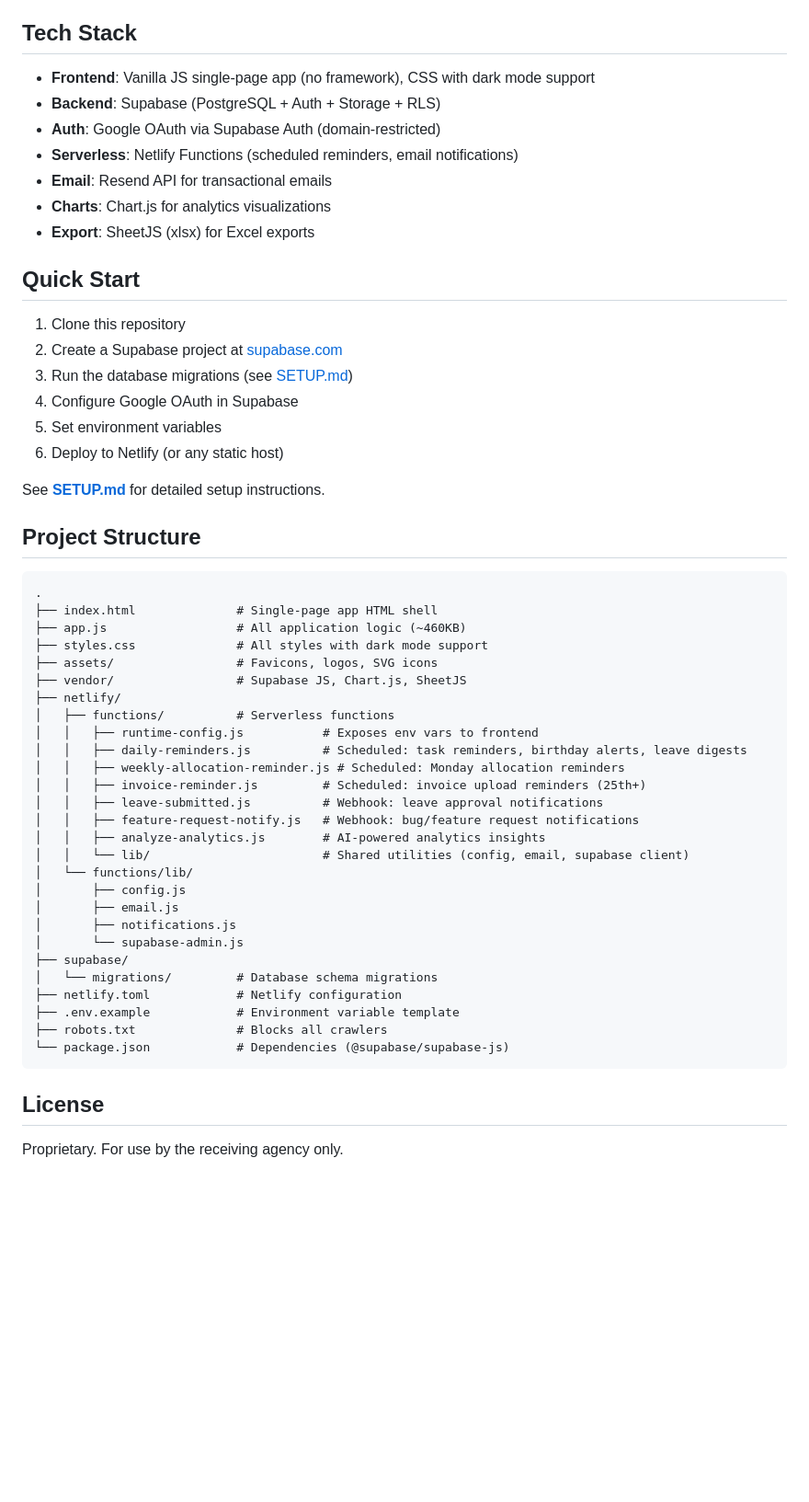
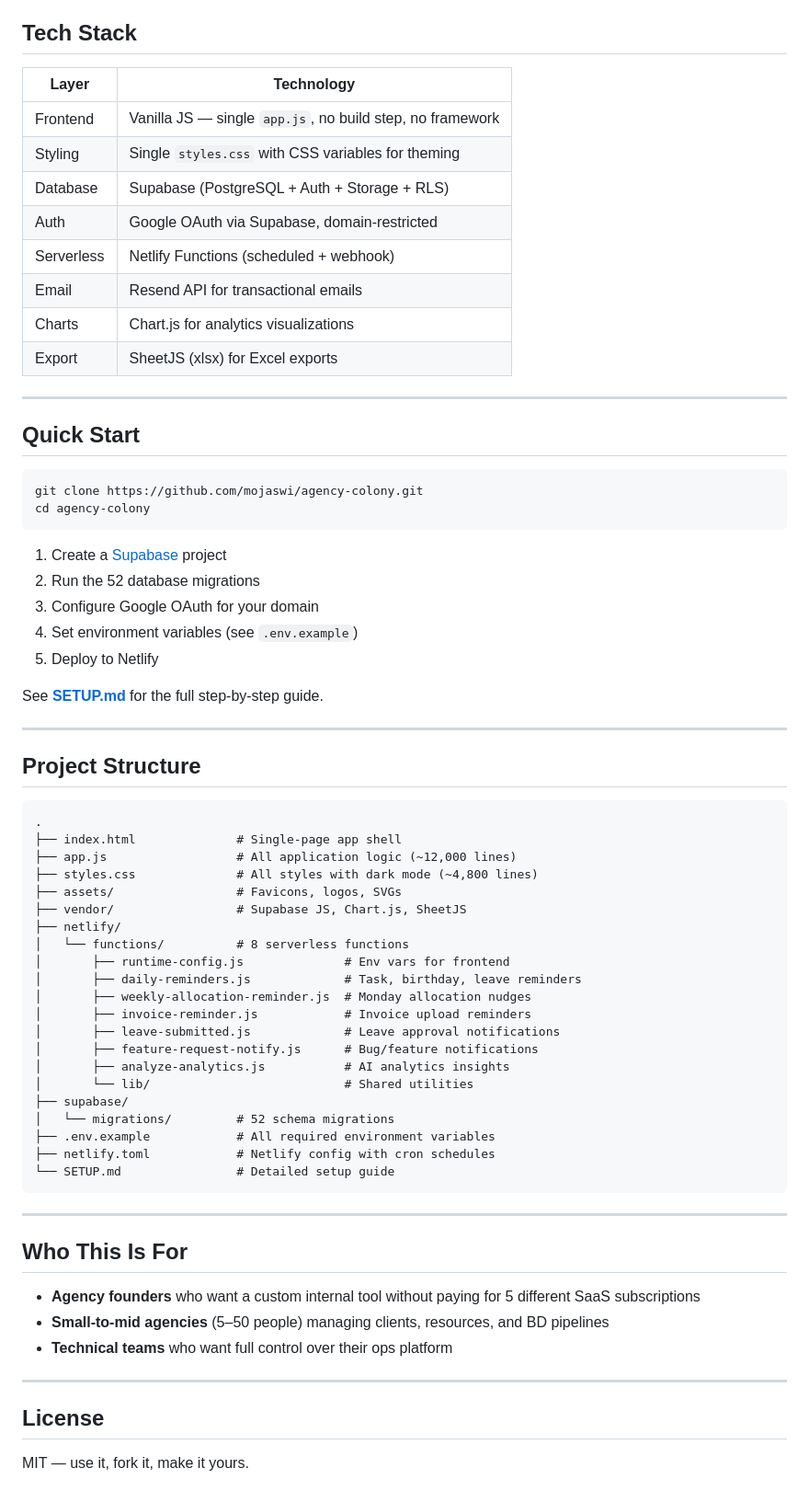
Before and after one commit to mojaswi/agency-colony, a Markdown page: README.md, the part around one of its changes. Shown at 92% size. Drawn GitHub-style; blank space fills up the shorter version.

Commit message:
Enhanced README with full feature breakdown
Detailed capabilities, tech stack table, project structure,
and target audience section.

Co-Authored-By: Claude Opus 4.6 (1M context) <noreply@anthropic.com>

````diff
--- a/README.md
+++ b/README.md
@@ -20,57 +55,72 @@ A full-featured agency resource management platform built as a single-page app w
 
 ## Tech Stack
 
-- **Frontend**: Vanilla JS single-page app (no framework), CSS with dark mode support
-- **Backend**: Supabase (PostgreSQL + Auth + Storage + RLS)
-- **Auth**: Google OAuth via Supabase Auth (domain-restricted)
-- **Serverless**: Netlify Functions (scheduled reminders, email notifications)
-- **Email**: Resend API for transactional emails
-- **Charts**: Chart.js for analytics visualizations
-- **Export**: SheetJS (xlsx) for Excel exports
+| Layer | Technology |
+|---|---|
+| Frontend | Vanilla JS — single `app.js`, no build step, no framework |
+| Styling | Single `styles.css` with CSS variables for theming |
+| Database | Supabase (PostgreSQL + Auth + Storage + RLS) |
+| Auth | Google OAuth via Supabase, domain-restricted |
+| Serverless | Netlify Functions (scheduled + webhook) |
+| Email | Resend API for transactional emails |
+| Charts | Chart.js for analytics visualizations |
+| Export | SheetJS (xlsx) for Excel exports |
+
+---
 
 ## Quick Start
 
-1. Clone this repository
-2. Create a Supabase project at [supabase.com](https://supabase.com)
-3. Run the database migrations (see [SETUP.md](SETUP.md))
-4. Configure Google OAuth in Supabase
-5. Set environment variables
-6. Deploy to Netlify (or any static host)
+```bash
+git clone https://github.com/mojaswi/agency-colony.git
+cd agency-colony
+```
 
-See **[SETUP.md](SETUP.md)** for detailed setup instructions.
+1. Create a [Supabase](https://supabase.com) project
+2. Run the 52 database migrations
+3. Configure Google OAuth for your domain
+4. Set environment variables (see `.env.example`)
+5. Deploy to Netlify
+
+See **[SETUP.md](SETUP.md)** for the full step-by-step guide.
+
+---
 
 ## Project Structure
 
 ```
 .
-├── index.html              # Single-page app HTML shell
-├── app.js                  # All application logic (~460KB)
-├── styles.css              # All styles with dark mode support
-├── assets/                 # Favicons, logos, SVG icons
+├── index.html              # Single-page app shell
+├── app.js                  # All application logic (~12,000 lines)
+├── styles.css              # All styles with dark mode (~4,800 lines)
+├── assets/                 # Favicons, logos, SVGs
 ├── vendor/                 # Supabase JS, Chart.js, SheetJS
 ├── netlify/
-│   ├── functions/          # Serverless functions
-│   │   ├── runtime-config.js           # Exposes env vars to frontend
-│   │   ├── daily-reminders.js          # Scheduled: task reminders, birthday alerts, leave digests
-│   │   ├── weekly-allocation-reminder.js # Scheduled: Monday allocation reminders
-│   │   ├── invoice-reminder.js         # Scheduled: invoice upload reminders (25th+)
-│   │   ├── leave-submitted.js          # Webhook: leave approval notifications
-│   │   ├── feature-request-notify.js   # Webhook: bug/feature request notifications
-│   │   ├── analyze-analytics.js        # AI-powered analytics insights
-│   │   └── lib/                        # Shared utilities (config, email, supabase client)
-│   └── functions/lib/
-│       ├── config.js
-│       ├── email.js
-│       ├── notifications.js
-│       └── supabase-admin.js
+│   └── functions/          # 8 serverless functions
+│       ├── runtime-config.js              # Env vars for frontend
+│       ├── daily-reminders.js             # Task, birthday, leave reminders
+│       ├── weekly-allocation-reminder.js  # Monday allocation nudges
+│       ├── invoice-reminder.js            # Invoice upload reminders
+│       ├── leave-submitted.js             # Leave approval notifications
+│       ├── feature-request-notify.js      # Bug/feature notifications
+│       ├── analyze-analytics.js           # AI analytics insights
+│       └── lib/                           # Shared utilities
 ├── supabase/
-│   └── migrations/         # Database schema migrations
-├── netlify.toml            # Netlify configuration
-├── .env.example            # Environment variable template
-├── robots.txt              # Blocks all crawlers
-└── package.json            # Dependencies (@supabase/supabase-js)
+│   └── migrations/         # 52 schema migrations
+├── .env.example            # All required environment variables
+├── netlify.toml            # Netlify config with cron schedules
+└── SETUP.md                # Detailed setup guide
 ```
+
+---
+
+## Who This Is For
+
+- **Agency founders** who want a custom internal tool without paying for 5 different SaaS subscriptions
+- **Small-to-mid agencies** (5–50 people) managing clients, resources, and BD pipelines
+- **Technical teams** who want full control over their ops platform
+
+---
 
 ## License
 
-Proprietary. For use by the receiving agency only.
+MIT — use it, fork it, make it yours.
````
Also changed, not shown: other parts of README.md (+50 -15 lines).
